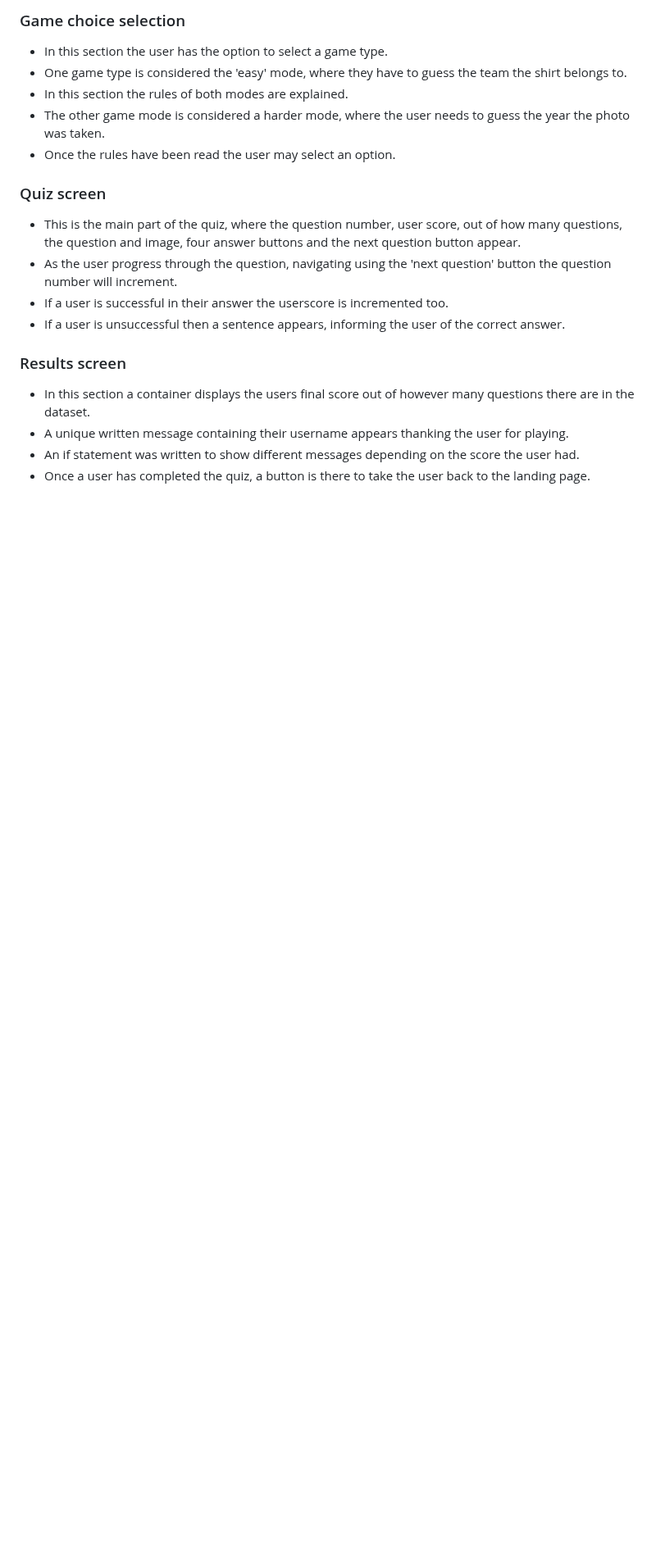
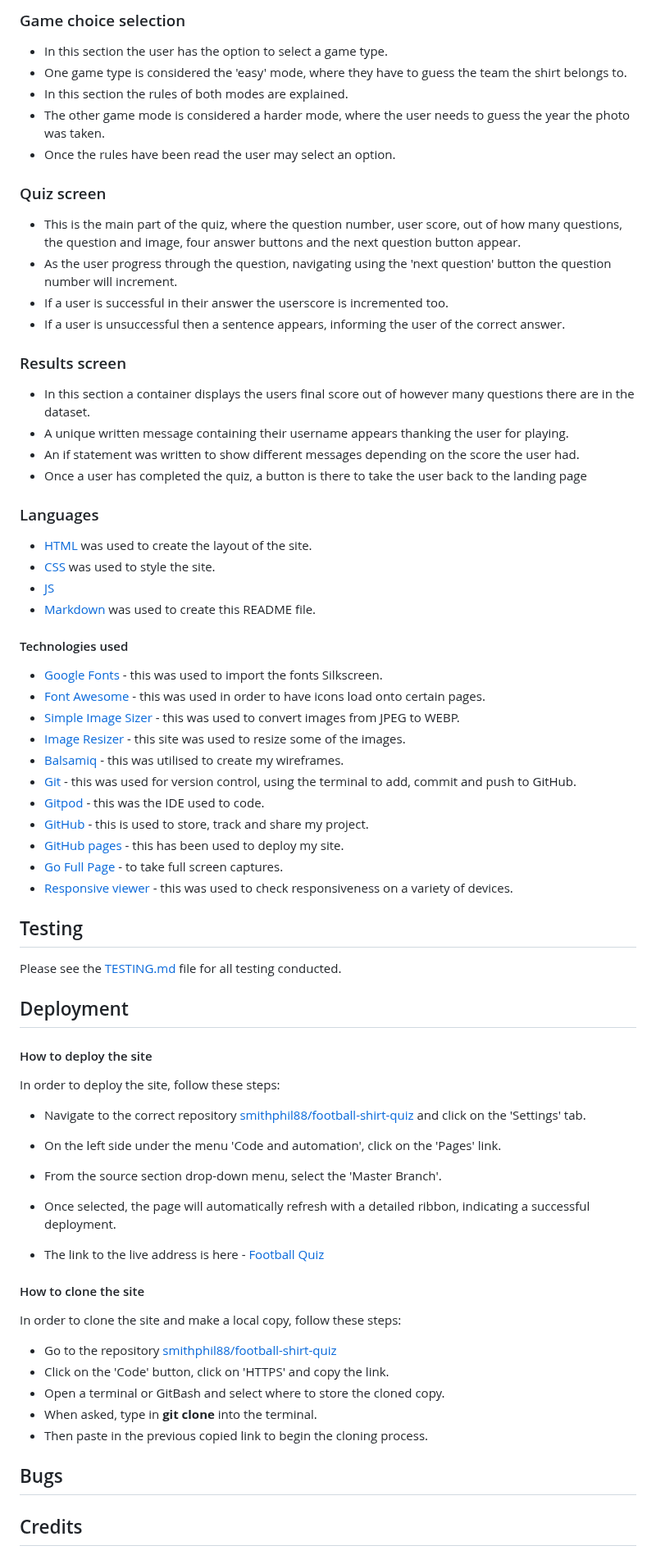
Before and after one commit to smithphil88/football-shirt-quiz, a Markdown page: README.md, the part around the change. Shown at 82% size. Rendered like a GitHub page; blank space fills up the shorter version.

Commit message:
add links in technologies section of README

```diff
--- a/README.md
+++ b/README.md
@@ -113,4 +113,57 @@ The following wireframes were produced at the start of the design process and ha
 - In this section a container displays the users final score out of however many questions there are in the dataset.
 - A unique written message containing their username appears thanking the user for playing.
 - An if statement was written to show different messages depending on the score the user had.
-- Once a user has completed the quiz, a button is there to take the user back to the landing page.
+- Once a user has completed the quiz, a button is there to take the user back to the landing page
+
+
+### Languages
+
+- [HTML](https://en.wikipedia.org/wiki/HTML) was used to create the layout of the site.
+- [CSS](https://en.wikipedia.org/wiki/CSS) was used to style the site.
+- [JS](https://en.wikipedia.org/wiki/JavaScript)
+- [Markdown](https://en.wikipedia.org/wiki/Markdown) was used to create this README file.
+
+#### Technologies used
+
+- [Google Fonts](https://fonts.google.com/) - this was used to import the fonts Silkscreen.
+- [Font Awesome](https://fontawesome.com/) - this was used in order to have icons load onto certain pages.
+- [Simple Image Sizer](https://www.simpleimageresizer.com/) - this was used to convert images from JPEG to WEBP.
+- [Image Resizer](https://imageresizer.com/) - this site was used to resize some of the images.
+- [Balsamiq](https://balsamiq.com/) - this was utilised to create my wireframes.
+- [Git](https://git-scm.com/) - this was used for version control, using the terminal to add, commit and push to GitHub.
+- [Gitpod](https://www.gitpod.io/) - this was the IDE used to code.
+- [GitHub](https://github.com/) - this is used to store, track and share my project.
+- [GitHub pages](https://pages.github.com/) - this has been used to deploy my site.
+- [Go Full Page](https://chromewebstore.google.com/detail/gofullpage-full-page-scre/fdpohaocaechififmbbbbbknoalclacl?hl=en) - to take full screen captures.
+- [Responsive viewer](https://responsiveviewer.org/) - this was used to check responsiveness on a variety of devices.
+
+## Testing
+
+Please see the [TESTING.md](TESTING.md) file for all testing conducted.
+
+## Deployment
+
+#### How to deploy the site
+
+In order to deploy the site, follow these steps:
+
+- Navigate to the correct repository [smithphil88/football-shirt-quiz](https://github.com/smithphil88/football-shirt-quiz) and click on the 'Settings' tab.
+- On the left side under the menu 'Code and automation', click on the 'Pages' link.
+- From the source section drop-down menu, select the 'Master Branch'.
+- Once selected, the page will automatically refresh with a detailed ribbon, indicating a successful deployment.
+
+- The link to the live address is here - [Football Quiz](https://github.com/smithphil88/football-shirt-quiz)
+
+#### How to clone the site
+
+In order to clone the site and make a local copy, follow these steps:
+
+- Go to the repository [smithphil88/football-shirt-quiz](https://github.com/smithphil88/football-shirt-quiz)
+- Click on the 'Code' button, click on 'HTTPS' and copy the link.
+- Open a terminal or GitBash and select where to store the cloned copy.
+- When asked, type in **git clone** into the terminal.
+- Then paste in the previous copied link to begin the cloning process.
+
+## Bugs
+
+## Credits
```
Also changed, not shown: TESTING.md (added).
